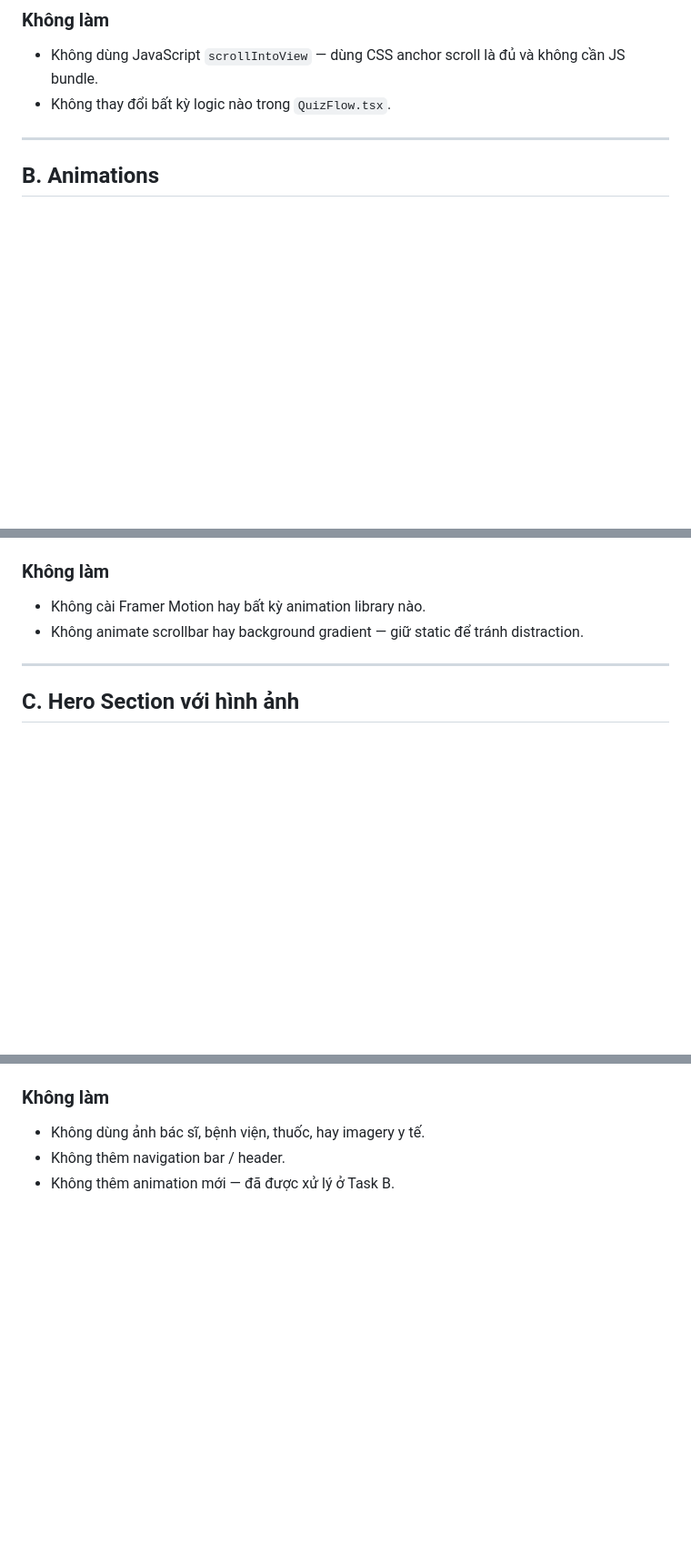
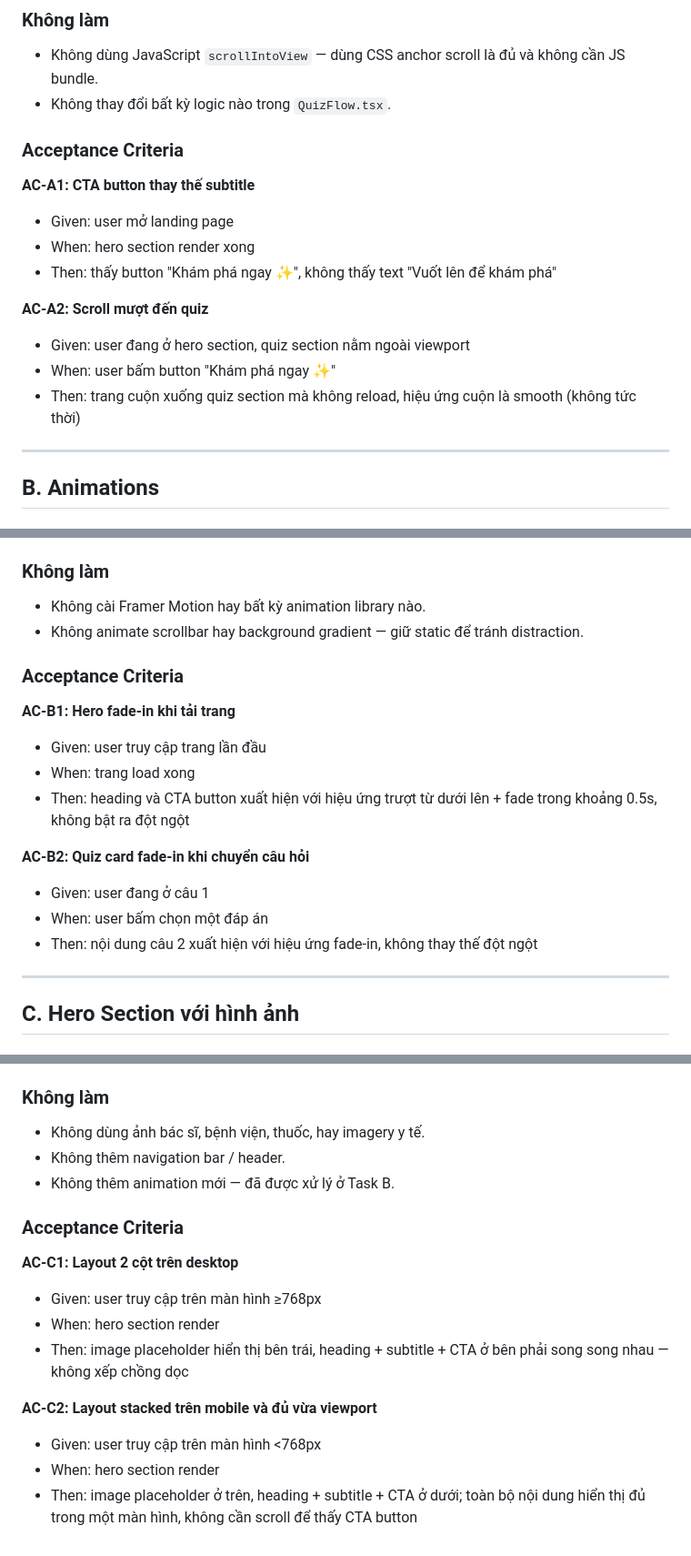
Before and after one commit to phuongnam204/landing-page, a Markdown page: docs/08-ui-enhancements.md, 3 parts joined by grey strips. Shown at 91% size. GitHub-like rendering; blank space fills up the shorter version.

Commit message:
docs: add acceptance criteria to ui-enhancements and section-transitions specs
Co-Authored-By: Claude Sonnet 4.6 <noreply@anthropic.com>

```diff
--- a/docs/08-ui-enhancements.md
+++ b/docs/08-ui-enhancements.md
@@ -33,6 +33,18 @@ Khi người dùng bấm button CTA trong Hook, trang smooth-scroll xuống quiz
 
 - Không dùng JavaScript `scrollIntoView` — dùng CSS anchor scroll là đủ và không cần JS bundle.
 - Không thay đổi bất kỳ logic nào trong `QuizFlow.tsx`.
+
+### Acceptance Criteria
+
+**AC-A1: CTA button thay thế subtitle**
+- Given: user mở landing page
+- When: hero section render xong
+- Then: thấy button "Khám phá ngay ✨", không thấy text "Vuốt lên để khám phá"
+
+**AC-A2: Scroll mượt đến quiz**
+- Given: user đang ở hero section, quiz section nằm ngoài viewport
+- When: user bấm button "Khám phá ngay ✨"
+- Then: trang cuộn xuống quiz section mà không reload, hiệu ứng cuộn là smooth (không tức thời)
 
 ---
 
@@ -75,6 +87,18 @@ Kỹ thuật: trong `QuizFlow.tsx`, thêm prop `key` vào outer `div` của mỗ
 
 - Không cài Framer Motion hay bất kỳ animation library nào.
 - Không animate scrollbar hay background gradient — giữ static để tránh distraction.
+
+### Acceptance Criteria
+
+**AC-B1: Hero fade-in khi tải trang**
+- Given: user truy cập trang lần đầu
+- When: trang load xong
+- Then: heading và CTA button xuất hiện với hiệu ứng trượt từ dưới lên + fade trong khoảng 0.5s, không bật ra đột ngột
+
+**AC-B2: Quiz card fade-in khi chuyển câu hỏi**
+- Given: user đang ở câu 1
+- When: user bấm chọn một đáp án
+- Then: nội dung câu 2 xuất hiện với hiệu ứng fade-in, không thay thế đột ngột
 
 ---
 
@@ -136,3 +160,15 @@ html::-webkit-scrollbar { display: none; }
 - Không dùng ảnh bác sĩ, bệnh viện, thuốc, hay imagery y tế.
 - Không thêm navigation bar / header.
 - Không thêm animation mới — đã được xử lý ở Task B.
+
+### Acceptance Criteria
+
+**AC-C1: Layout 2 cột trên desktop**
+- Given: user truy cập trên màn hình ≥768px
+- When: hero section render
+- Then: image placeholder hiển thị bên trái, heading + subtitle + CTA ở bên phải song song nhau — không xếp chồng dọc
+
+**AC-C2: Layout stacked trên mobile và đủ vừa viewport**
+- Given: user truy cập trên màn hình <768px
+- When: hero section render
+- Then: image placeholder ở trên, heading + subtitle + CTA ở dưới; toàn bộ nội dung hiển thị đủ trong một màn hình, không cần scroll để thấy CTA button
```
Also changed, not shown: docs/09-section-transitions.md (added, +193 -0 lines), 1 other file.
